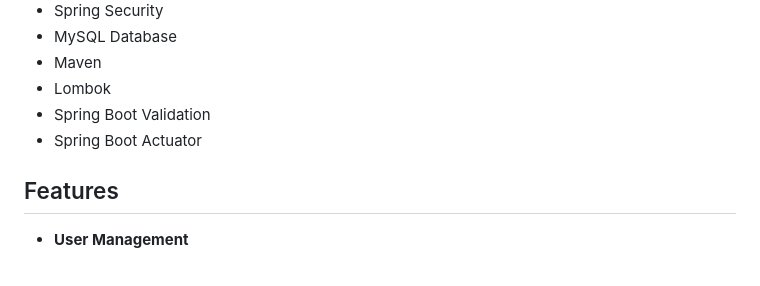
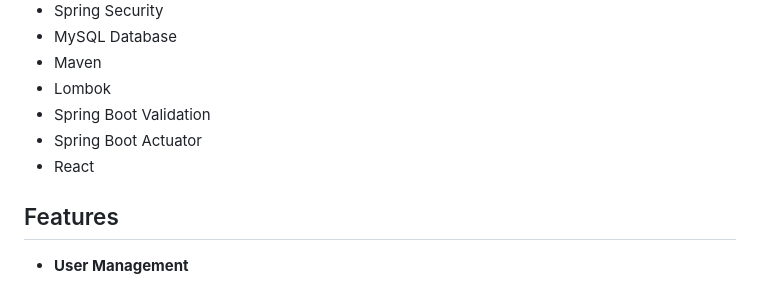
Before and after one commit to Nikhilsl12/WriteCue-BlogWebsite, a Markdown page: README.md, the part around the change. GitHub-like rendering.

```diff
--- a/README.md
+++ b/README.md
@@ -13,6 +13,7 @@ A RESTful API for a blog application built with Spring Boot. This application al
 - Lombok
 - Spring Boot Validation
 - Spring Boot Actuator
+- React
 
 ## Features
 
```
